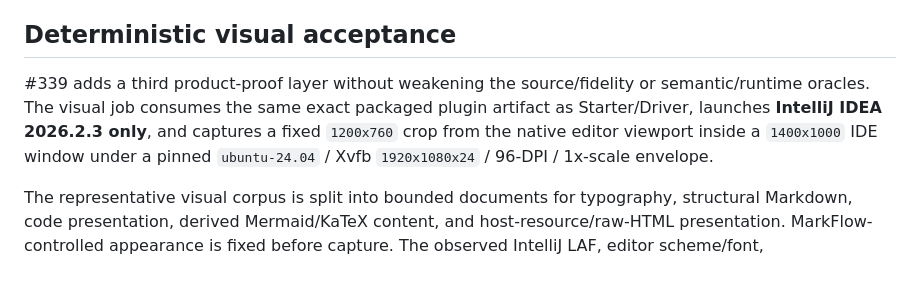
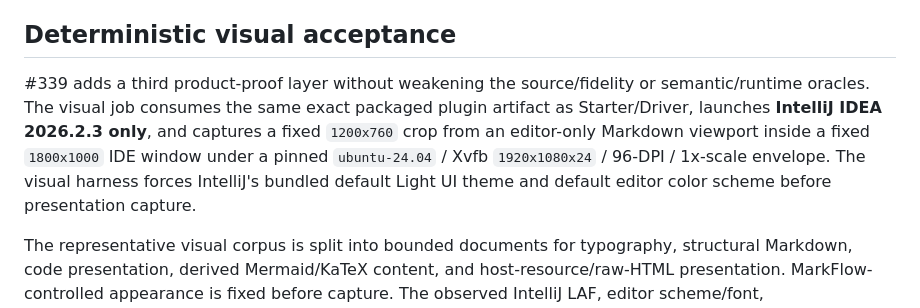
Before and after one commit to luceat-lux-vestra/MarkFlow, a Markdown page: docs/engineering/leap-convergence-gate.md, the part around the change. Drawn GitHub-style; blank space fills up the shorter version.

Commit message:
docs: record pinned visual editor envelope

```diff
--- a/docs/engineering/leap-convergence-gate.md
+++ b/docs/engineering/leap-convergence-gate.md
@@ -36,7 +36,7 @@ For ordinary product PRs, each required stable shard and the canonical journey e
 
 ## Deterministic visual acceptance
 
-#339 adds a third product-proof layer without weakening the source/fidelity or semantic/runtime oracles. The visual job consumes the same exact packaged plugin artifact as Starter/Driver, launches **IntelliJ IDEA 2026.2.3 only**, and captures a fixed `1200x760` crop from the native editor viewport inside a `1400x1000` IDE window under a pinned `ubuntu-24.04` / Xvfb `1920x1080x24` / 96-DPI / 1x-scale envelope.
+#339 adds a third product-proof layer without weakening the source/fidelity or semantic/runtime oracles. The visual job consumes the same exact packaged plugin artifact as Starter/Driver, launches **IntelliJ IDEA 2026.2.3 only**, and captures a fixed `1200x760` crop from an editor-only Markdown viewport inside a fixed `1800x1000` IDE window under a pinned `ubuntu-24.04` / Xvfb `1920x1080x24` / 96-DPI / 1x-scale envelope. The visual harness forces IntelliJ's bundled default Light UI theme and default editor color scheme before presentation capture.
 
 The representative visual corpus is split into bounded documents for typography, structural Markdown, code presentation, derived Mermaid/KaTeX content, and host-resource/raw-HTML presentation. MarkFlow-controlled appearance is fixed before capture. The observed IntelliJ LAF, editor scheme/font, screen/viewport geometry, and scale become an exact versioned environment identity; environment drift fails before a new baseline may be accepted.
 
```
